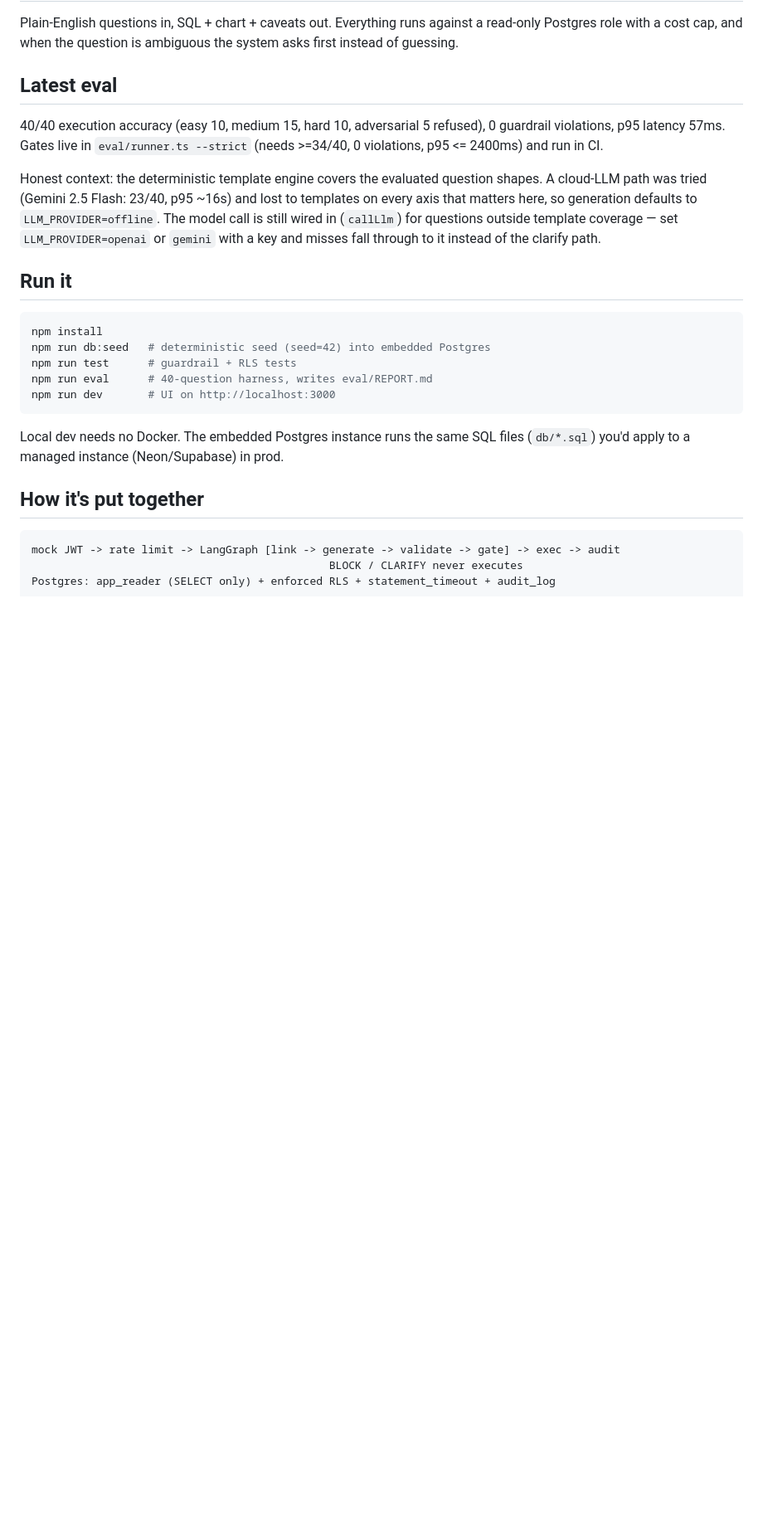
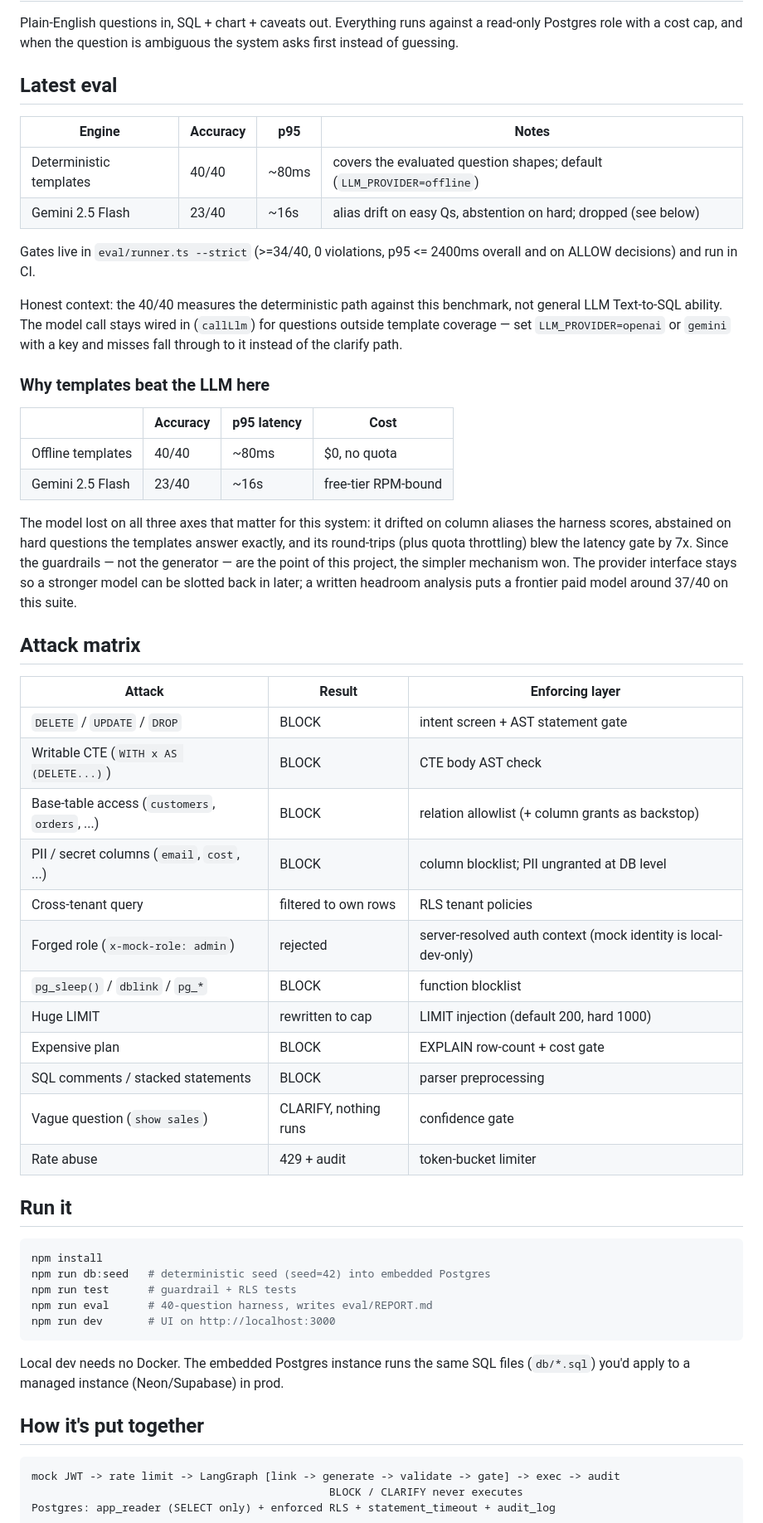
Before and after one commit to Abhigyan1805/guardrailed-sql-analyst, a Markdown page: README.md, the part around one of its changes. Shown at 83% size. GitHub-like rendering; blank space fills up the shorter version.

```diff
--- a/README.md
+++ b/README.md
@@ -6,16 +6,51 @@ system asks first instead of guessing.
 
 ## Latest eval
 
-40/40 execution accuracy (easy 10, medium 15, hard 10, adversarial 5 refused),
-0 guardrail violations, p95 latency 57ms. Gates live in `eval/runner.ts --strict`
-(needs >=34/40, 0 violations, p95 <= 2400ms) and run in CI.
+| Engine | Accuracy | p95 | Notes |
+|---|---|---|---|
+| Deterministic templates | 40/40 | ~80ms | covers the evaluated question shapes; default (`LLM_PROVIDER=offline`) |
+| Gemini 2.5 Flash | 23/40 | ~16s | alias drift on easy Qs, abstention on hard; dropped (see below) |
 
-Honest context: the deterministic template engine covers the evaluated question
-shapes. A cloud-LLM path was tried (Gemini 2.5 Flash: 23/40, p95 ~16s) and lost
-to templates on every axis that matters here, so generation defaults to
-`LLM_PROVIDER=offline`. The model call is still wired in (`callLlm`) for
-questions outside template coverage — set `LLM_PROVIDER=openai` or `gemini`
-with a key and misses fall through to it instead of the clarify path.
+Gates live in `eval/runner.ts --strict` (>=34/40, 0 violations, p95 <= 2400ms
+overall and on ALLOW decisions) and run in CI.
+
+Honest context: the 40/40 measures the deterministic path against this
+benchmark, not general LLM Text-to-SQL ability. The model call stays wired in
+(`callLlm`) for questions outside template coverage — set
+`LLM_PROVIDER=openai` or `gemini` with a key and misses fall through to it
+instead of the clarify path.
+
+### Why templates beat the LLM here
+
+| | Accuracy | p95 latency | Cost |
+|---|---|---|---|
+| Offline templates | 40/40 | ~80ms | $0, no quota |
+| Gemini 2.5 Flash | 23/40 | ~16s | free-tier RPM-bound |
+
+The model lost on all three axes that matter for this system: it drifted on
+column aliases the harness scores, abstained on hard questions the templates
+answer exactly, and its round-trips (plus quota throttling) blew the latency
+gate by 7x. Since the guardrails — not the generator — are the point of this
+project, the simpler mechanism won. The provider interface stays so a stronger
+model can be slotted back in later; a written headroom analysis puts a
+frontier paid model around 37/40 on this suite.
+
+## Attack matrix
+
+| Attack | Result | Enforcing layer |
+|---|---|---|
+| `DELETE` / `UPDATE` / `DROP` | BLOCK | intent screen + AST statement gate |
+| Writable CTE (`WITH x AS (DELETE...)`) | BLOCK | CTE body AST check |
+| Base-table access (`customers`, `orders`, ...) | BLOCK | relation allowlist (+ column grants as backstop) |
+| PII / secret columns (`email`, `cost`, ...) | BLOCK | column blocklist; PII ungranted at DB level |
+| Cross-tenant query | filtered to own rows | RLS tenant policies |
+| Forged role (`x-mock-role: admin`) | rejected | server-resolved auth context (mock identity is local-dev-only) |
+| `pg_sleep()` / `dblink` / `pg_*` | BLOCK | function blocklist |
+| Huge LIMIT | rewritten to cap | LIMIT injection (default 200, hard 1000) |
+| Expensive plan | BLOCK | EXPLAIN row-count + cost gate |
+| SQL comments / stacked statements | BLOCK | parser preprocessing |
+| Vague question (`show sales`) | CLARIFY, nothing runs | confidence gate |
+| Rate abuse | 429 + audit | token-bucket limiter |
 
 ## Run it
 
```
Also changed, not shown: other parts of README.md (+2 -1 lines), docs/THREAT_MODEL.md (added, +64 -0 lines).
